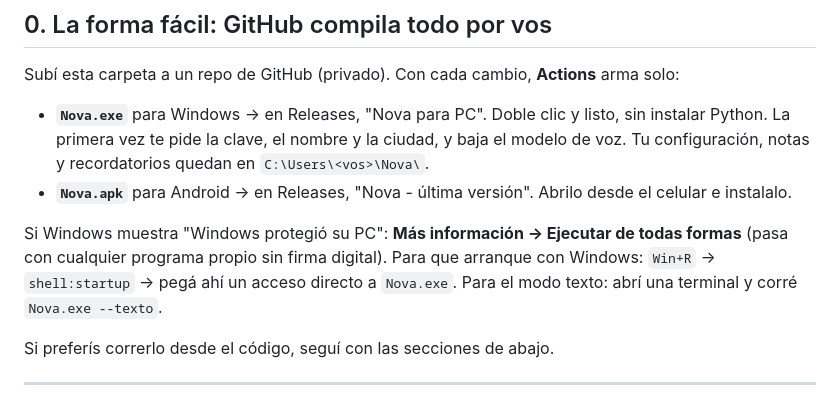
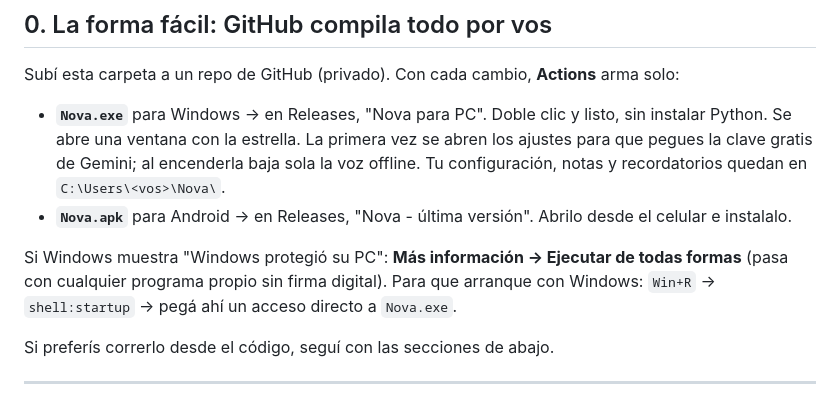
Before and after one commit to tutetaylor/nova, a Markdown page: README.md, the part around one of its changes. Drawn GitHub-style.

```diff
--- a/README.md
+++ b/README.md
@@ -36,13 +36,13 @@ Funcionan separados: el de Android anda en cualquier lugar, sin la PC.
 Subí esta carpeta a un repo de GitHub (privado). Con cada cambio, **Actions** arma solo:
 
 - **`Nova.exe`** para Windows → en Releases, "Nova para PC". Doble clic y listo, sin instalar Python.
-  La primera vez te pide la clave, el nombre y la ciudad, y baja el modelo de voz. Tu configuración,
+  Se abre una ventana con la estrella. La primera vez se abren los ajustes para que pegues la clave gratis de Gemini; al encenderla baja sola la voz offline. Tu configuración,
   notas y recordatorios quedan en `C:\Users\<vos>\Nova\`.
 - **`Nova.apk`** para Android → en Releases, "Nova - última versión". Abrilo desde el celular e instalalo.
 
 Si Windows muestra "Windows protegió su PC": **Más información → Ejecutar de todas formas** (pasa con
 cualquier programa propio sin firma digital). Para que arranque con Windows: `Win+R` → `shell:startup`
-→ pegá ahí un acceso directo a `Nova.exe`. Para el modo texto: abrí una terminal y corré `Nova.exe --texto`.
+→ pegá ahí un acceso directo a `Nova.exe`.
 
 Si preferís correrlo desde el código, seguí con las secciones de abajo.
 
```
Also changed, not shown: other parts of README.md (+15 -6 lines).
